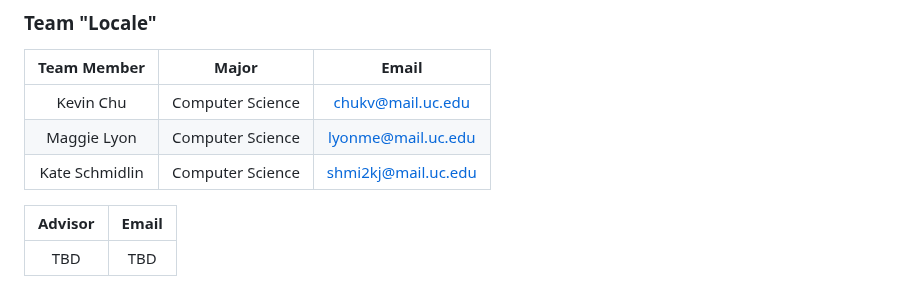
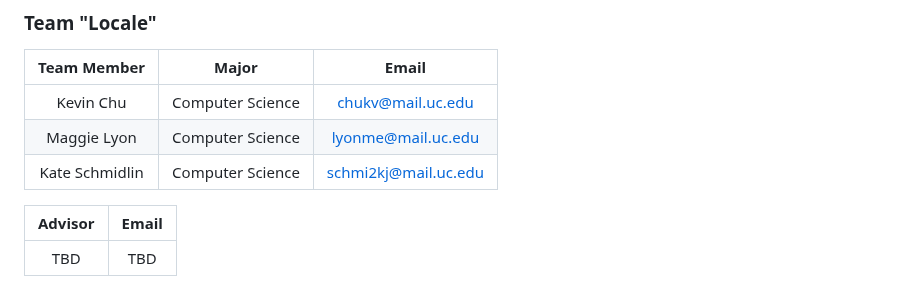
Before and after one commit to adnval/SeniorDesign, a Markdown page: README.md, the part around the change. Drawn GitHub-style.

Commit message:
typo: fixed kates email

```diff
--- a/README.md
+++ b/README.md
@@ -29,7 +29,7 @@ This repository contains extensive documentation outlining our team's work on Lo
 | :------------: | :--------------: | :---------------------------------------------: |
 | Kevin Chu      | Computer Science | [chukv@mail.uc.edu](mailto:chukv@mail.uc.edu)   |
 | Maggie Lyon    | Computer Science | [lyonme@mail.uc.edu](mailto:lyonme@mail.uc.edu) |
-| Kate Schmidlin | Computer Science | [shmi2kj@mail.uc.edu](mailto:shmi2kj@mail.uc.edu) |
+| Kate Schmidlin | Computer Science | [schmi2kj@mail.uc.edu](mailto:schmi2kj@mail.uc.edu) |
 
 | Advisor | Email |
 | :-----: | :---: |
```
Also changed, not shown: 1 other file.
